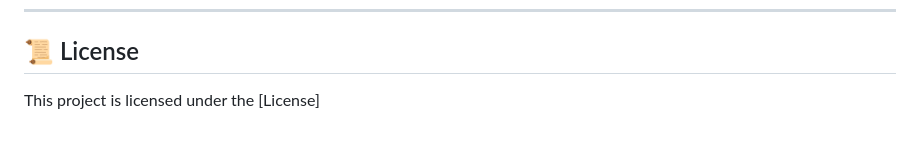
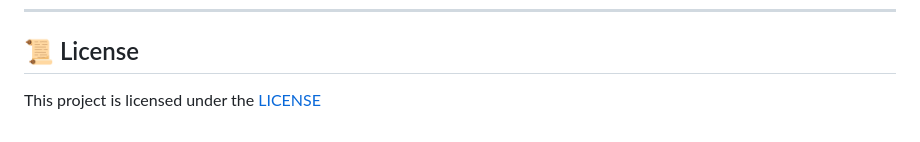
Before and after one commit to chetanr25/35_State-NightOwl-_FinTech, a Markdown page: README.md, the part around the change. GitHub-like rendering.

```diff
--- a/README.md
+++ b/README.md
@@ -131,4 +131,4 @@ Ensure you have the following installed:
 ---
 
 ## 📜 License
-This project is licensed under the [License]
+This project is licensed under the [LICENSE](LICENSE)
```
